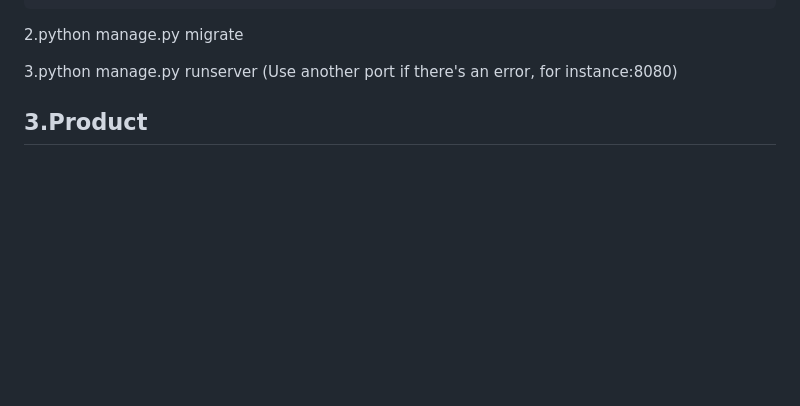
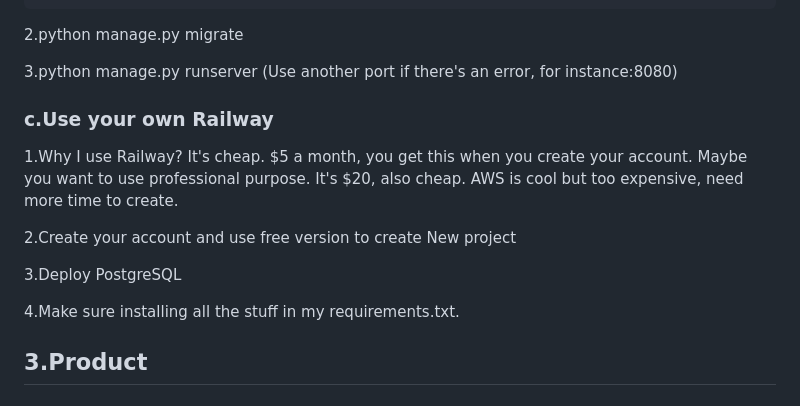
Before and after one commit to RichieXie5566/Django-Learning, a Markdown page: README.md, the part around the change. GitHub-like rendering; blank space fills up the shorter version.

Commit message:
docs:Add a little bit stuff for using personal Railway

```diff
--- a/README.md
+++ b/README.md
@@ -151,6 +151,18 @@ DATABASES = {
 
 3.python manage.py runserver (Use another port if there's an error, for instance:8080)
 
+### c.Use your own Railway
+1.Why I use Railway?
+It's cheap. $5 a month, you get this when you create your account.
+Maybe you want to use professional purpose. It's $20, also cheap.
+AWS is cool but too expensive, need more time to create.
+
+2.Create your account and use free version to create New project
+
+3.Deploy PostgreSQL
+
+4.Make sure installing all the stuff in my requirements.txt.
+
 ## 3.Product
 ### Searching product, Product pages, Add to cart.
 
```
